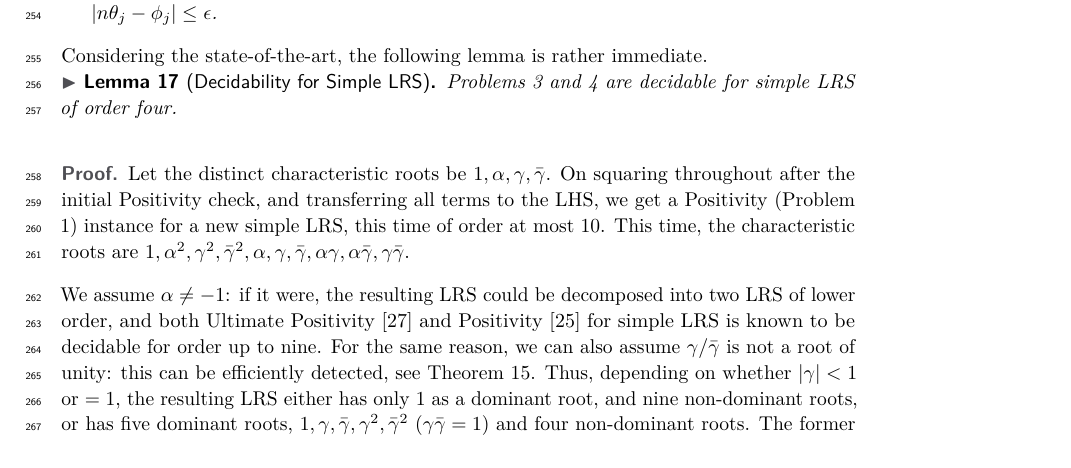
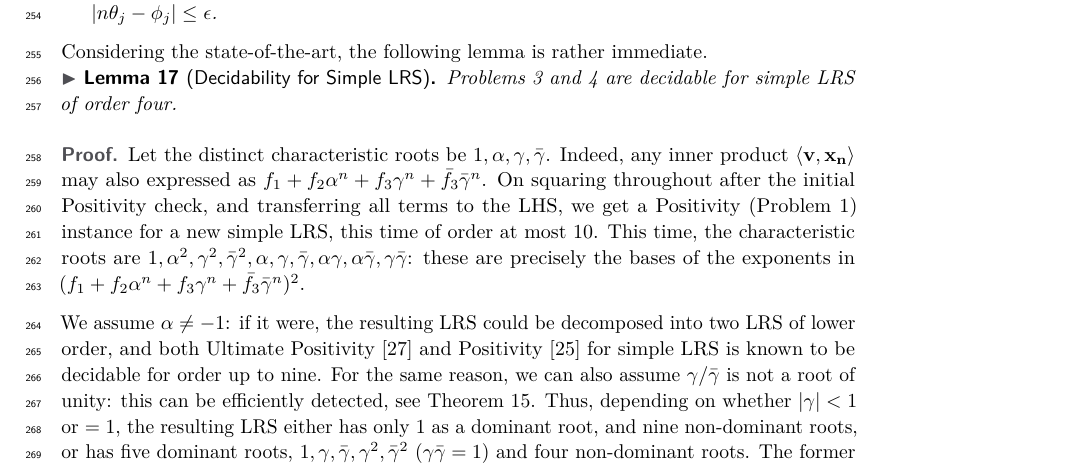
Before and after one commit to Mihir-Vahanwala/low-dim-robust-positivity, a LaTeX paper (main.tex, which reads decidability.tex): part of page 7 of 17, cut so that both start at the same text. Compiled offline with pdfLaTeX.

Commit message:
submit-7

```diff
--- a/decidability.tex
+++ b/decidability.tex
@@ -46,7 +46,7 @@ Considering the state-of-the-art, the following lemma is rather immediate.
 Problems \ref{prob:rrobpos} and \ref{prob:rrobuniultpos} are decidable for simple LRS of order four.
 \end{lemma}
 \begin{proof}
-Let the distinct characteristic roots be $1, \alpha, \gamma, \bar{\gamma}$. On squaring throughout after the initial Positivity check, and transferring all terms to the LHS, we get a Positivity (Problem \ref{prob:pos}) instance for a new simple LRS, this time of order at most $10$. This time, the characteristic roots are $1, \alpha^2, \gamma^2, \bar{\gamma}^2, \alpha, \gamma, \bar{\gamma}, \alpha\gamma, \alpha\bar{\gamma}, \gamma\bar{\gamma}$.
+Let the distinct characteristic roots be $1, \alpha, \gamma, \bar{\gamma}$. Indeed, any inner product $\seq{\mathbf{v}, \mathbf{x_n}}$ may also expressed as $f_1 + f_2\alpha^n + f_3 \gamma^n + \bar{f_3}\bar{\gamma}^n$. On squaring throughout after the initial Positivity check, and transferring all terms to the LHS, we get a Positivity (Problem \ref{prob:pos}) instance for a new simple LRS, this time of order at most $10$. This time, the characteristic roots are $1, \alpha^2, \gamma^2, \bar{\gamma}^2, \alpha, \gamma, \bar{\gamma}, \alpha\gamma, \alpha\bar{\gamma}, \gamma\bar{\gamma}$: these are precisely the bases of the exponents in $(f_1 + f_2\alpha^n + f_3 \gamma^n + \bar{f_3}\bar{\gamma}^n)^2$.
 
 We assume $\alpha \ne -1$: if it were, the resulting LRS could be decomposed into two LRS of lower order, and both Ultimate Positivity \cite{ouaknine2014ultimate} and Positivity  \cite{ouaknine2014positivity} for simple LRS is known to be decidable for order up to nine. For the same reason, we can also assume $\gamma/\bar{\gamma}$ is not a root of unity: this can be efficiently detected, see Theorem \ref{thm:abelian}. Thus, depending on whether $|\gamma| < 1$ or $= 1$, the resulting LRS either has only $1$ as a dominant root, and nine non-dominant roots, or has five dominant roots, $1, \gamma, \bar{\gamma}, \gamma^2, \bar{\gamma}^2$ ($\gamma\bar{\gamma} = 1$) and four non-dominant roots. The former case is trivial, while the latter is handled by \cite{ouaknine2014positivity}.
 \end{proof}
```
